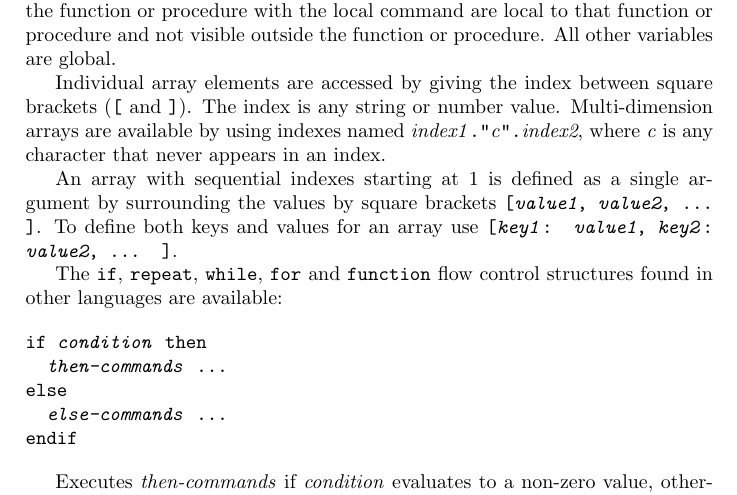
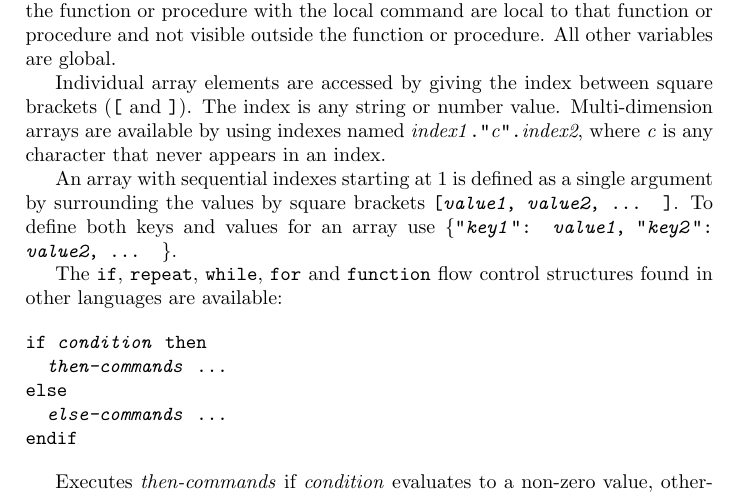
Before and after one commit to simoc/mapyrus, a LaTeX document (userdoc/mapyrus.tex, which reads userdoc/reference.tex): part of page 56 of 91, cut so that both start at the same text. Compiled offline with pdfLaTeX; a LaTeX package or settings file that is missing is left out.

Commit message:
Describe defining a {"foo": "bar"} type array.

```diff
--- a/userdoc/reference.tex
+++ b/userdoc/reference.tex
@@ -664,7 +664,7 @@ An array with sequential indexes starting at 1 is defined as a single
 argument by surrounding the values by square brackets
 \texttt{[\textit{value1}, \textit{value2}, ... ]}.
 To define both keys and values for an array use
-\texttt{[\textit{key1}: \textit{value1}, \textit{key2}: \textit{value2}, ... ]}.
+\texttt{\{"\textit{key1}": \textit{value1}, "\textit{key2}": \textit{value2}, ... \}}.
 
 The \texttt{if}, \texttt{repeat}, \texttt{while}, \texttt{for}
 and \texttt{function} flow control structures
```
